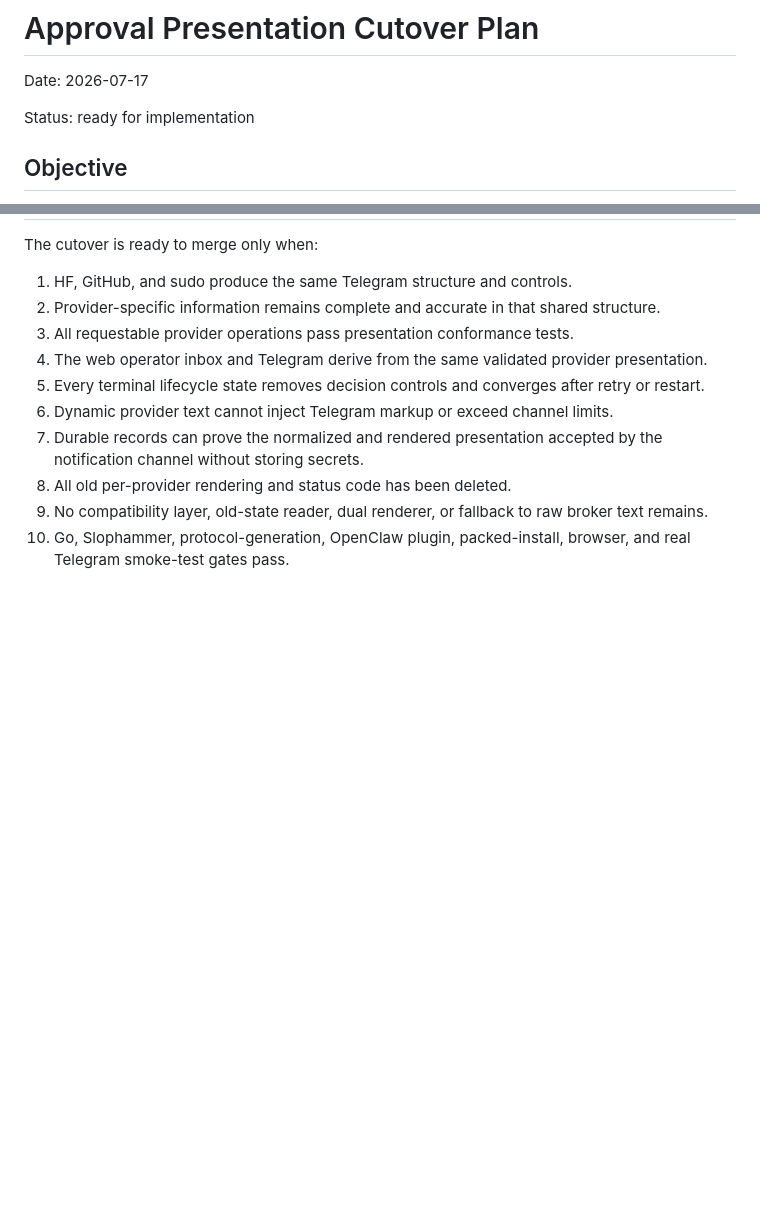
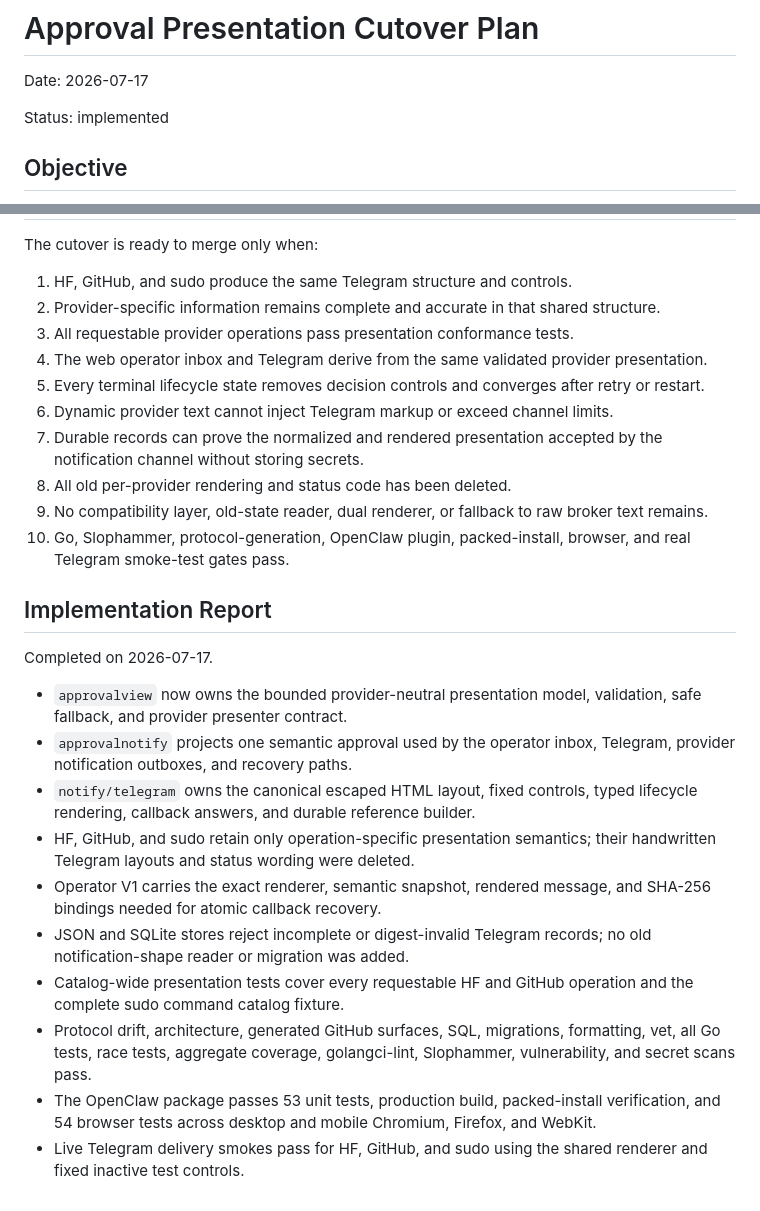
Before and after one commit to osolmaz/unyolo, a Markdown page: docs/2026-07-17-approval-presentation-cutover-plan.md, 2 parts joined by grey strips. Rendered like a GitHub page; blank space fills up the shorter version.

Commit message:
docs: record approval presentation cutover

```diff
--- a/docs/2026-07-17-approval-presentation-cutover-plan.md
+++ b/docs/2026-07-17-approval-presentation-cutover-plan.md
@@ -2,7 +2,7 @@
 
 Date: 2026-07-17
 
-Status: ready for implementation
+Status: implemented
 
 ## Objective
 
@@ -462,3 +462,30 @@ The cutover is ready to merge only when:
    broker text remains.
 10. Go, Slophammer, protocol-generation, OpenClaw plugin, packed-install,
     browser, and real Telegram smoke-test gates pass.
+
+## Implementation Report
+
+Completed on 2026-07-17.
+
+- `approvalview` now owns the bounded provider-neutral presentation model,
+  validation, safe fallback, and provider presenter contract.
+- `approvalnotify` projects one semantic approval used by the operator inbox,
+  Telegram, provider notification outboxes, and recovery paths.
+- `notify/telegram` owns the canonical escaped HTML layout, fixed controls,
+  typed lifecycle rendering, callback answers, and durable reference builder.
+- HF, GitHub, and sudo retain only operation-specific presentation semantics;
+  their handwritten Telegram layouts and status wording were deleted.
+- Operator V1 carries the exact renderer, semantic snapshot, rendered message,
+  and SHA-256 bindings needed for atomic callback recovery.
+- JSON and SQLite stores reject incomplete or digest-invalid Telegram records;
+  no old notification-shape reader or migration was added.
+- Catalog-wide presentation tests cover every requestable HF and GitHub
+  operation and the complete sudo command catalog fixture.
+- Protocol drift, architecture, generated GitHub surfaces, SQL, migrations,
+  formatting, vet, all Go tests, race tests, aggregate coverage, golangci-lint,
+  Slophammer, vulnerability, and secret scans pass.
+- The OpenClaw package passes 53 unit tests, production build, packed-install
+  verification, and 54 browser tests across desktop and mobile Chromium,
+  Firefox, and WebKit.
+- Live Telegram delivery smokes pass for HF, GitHub, and sudo using the shared
+  renderer and fixed inactive test controls.
```
